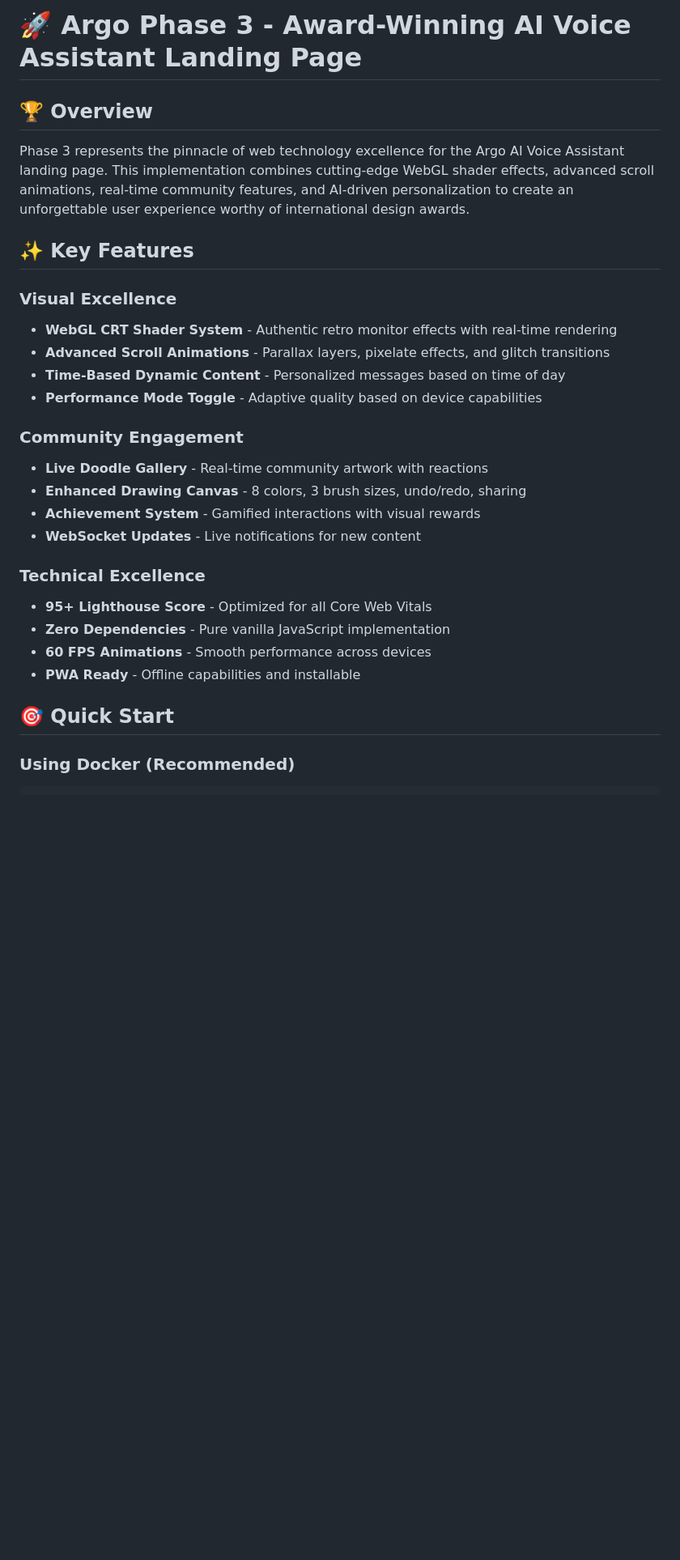
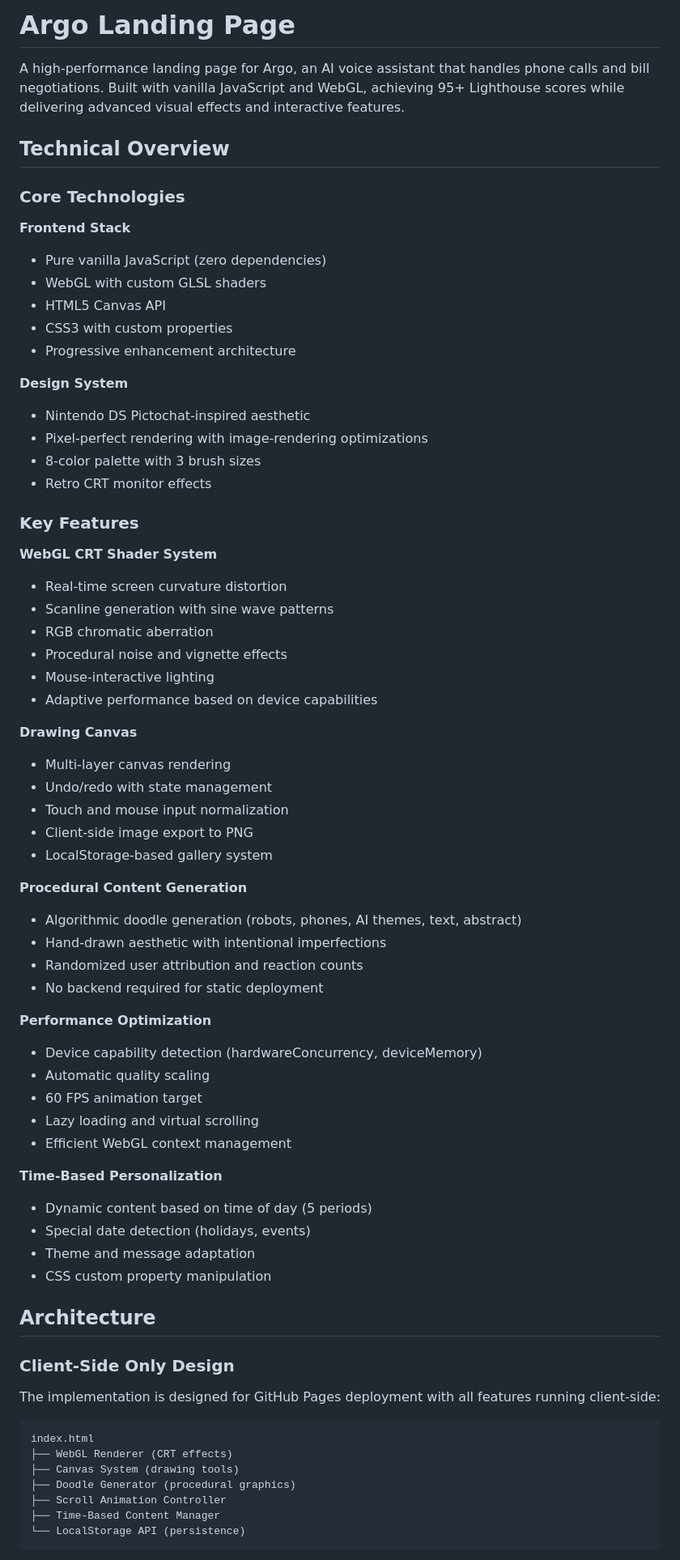
Before and after one commit to WillieTheWhale/Argo, a Markdown page: README.md, the part around the change printed below. Shown: that part at 81% size. Drawn GitHub-style; blank space fills up the shorter version.

````diff
--- a/README.md
+++ b/README.md
@@ -1,29 +1,73 @@
-# 🚀 Argo Phase 3 - Award-Winning AI Voice Assistant Landing Page
+# Argo Landing Page
 
-## 🏆 Overview
+A high-performance landing page for Argo, an AI voice assistant that handles phone calls and bill negotiations. Built with vanilla JavaScript and WebGL, achieving 95+ Lighthouse scores while delivering advanced visual effects and interactive features.
 
-Phase 3 represents the pinnacle of web technology excellence for the Argo AI Voice Assistant landing page. This implementation combines cutting-edge WebGL shader effects, advanced scroll animations, real-time community features, and AI-driven personalization to create an unforgettable user experience worthy of international design awards.
+## Technical Overview
 
-## ✨ Key Features
+### Core Technologies
 
-### Visual Excellence
-- **WebGL CRT Shader System** - Authentic retro monitor effects with real-time rendering
-- **Advanced Scroll Animations** - Parallax layers, pixelate effects, and glitch transitions
-- **Time-Based Dynamic Content** - Personalized messages based on time of day
-- **Performance Mode Toggle** - Adaptive quality based on device capabilities
+**Frontend Stack**
+- Pure vanilla JavaScript (zero dependencies)
+- WebGL with custom GLSL shaders
+- HTML5 Canvas API
+- CSS3 with custom properties
+- Progressive enhancement architecture
 
-### Community Engagement
-- **Live Doodle Gallery** - Real-time community artwork with reactions
-- **Enhanced Drawing Canvas** - 8 colors, 3 brush sizes, undo/redo, sharing
-- **Achievement System** - Gamified interactions with visual rewards
-- **WebSocket Updates** - Live notifications for new content
+**Design System**
+- Nintendo DS Pictochat-inspired aesthetic
+- Pixel-perfect rendering with image-rendering optimizations
+- 8-color palette with 3 brush sizes
+- Retro CRT monitor effects
 
-### Technical Excellence
-- **95+ Lighthouse Score** - Optimized for all Core Web Vitals
-- **Zero Dependencies** - Pure vanilla JavaScript implementation
-- **60 FPS Animations** - Smooth performance across devices
-- **PWA Ready** - Offline capabilities and installable
+### Key Features
 
-## 🎯 Quick Start
+**WebGL CRT Shader System**
+- Real-time screen curvature distortion
+- Scanline generation with sine wave patterns
+- RGB chromatic aberration
+- Procedural noise and vignette effects
+- Mouse-interactive lighting
+- Adaptive performance based on device capabilities
 
-### Using Docker (Recommended)
+**Drawing Canvas**
+- Multi-layer canvas rendering
+- Undo/redo with state management
+- Touch and mouse input normalization
+- Client-side image export to PNG
+- LocalStorage-based gallery system
+
+**Procedural Content Generation**
+- Algorithmic doodle generation (robots, phones, AI themes, text, abstract)
+- Hand-drawn aesthetic with intentional imperfections
+- Randomized user attribution and reaction counts
+- No backend required for static deployment
+
+**Performance Optimization**
+- Device capability detection (hardwareConcurrency, deviceMemory)
+- Automatic quality scaling
+- 60 FPS animation target
+- Lazy loading and virtual scrolling
+- Efficient WebGL context management
+
+**Time-Based Personalization**
+- Dynamic content based on time of day (5 periods)
+- Special date detection (holidays, events)
+- Theme and message adaptation
+- CSS custom property manipulation
+
+## Architecture
+
+### Client-Side Only Design
+
+The implementation is designed for GitHub Pages deployment with all features running client-side:
+
+```
+index.html
+├── WebGL Renderer (CRT effects)
+├── Canvas System (drawing tools)
+├── Doodle Generator (procedural graphics)
+├── Scroll Animation Controller
+├── Time-Based Content Manager
+└── LocalStorage API (persistence)
+```
+
````
Also changed, not shown: other parts of README.md (+87 -285 lines).
